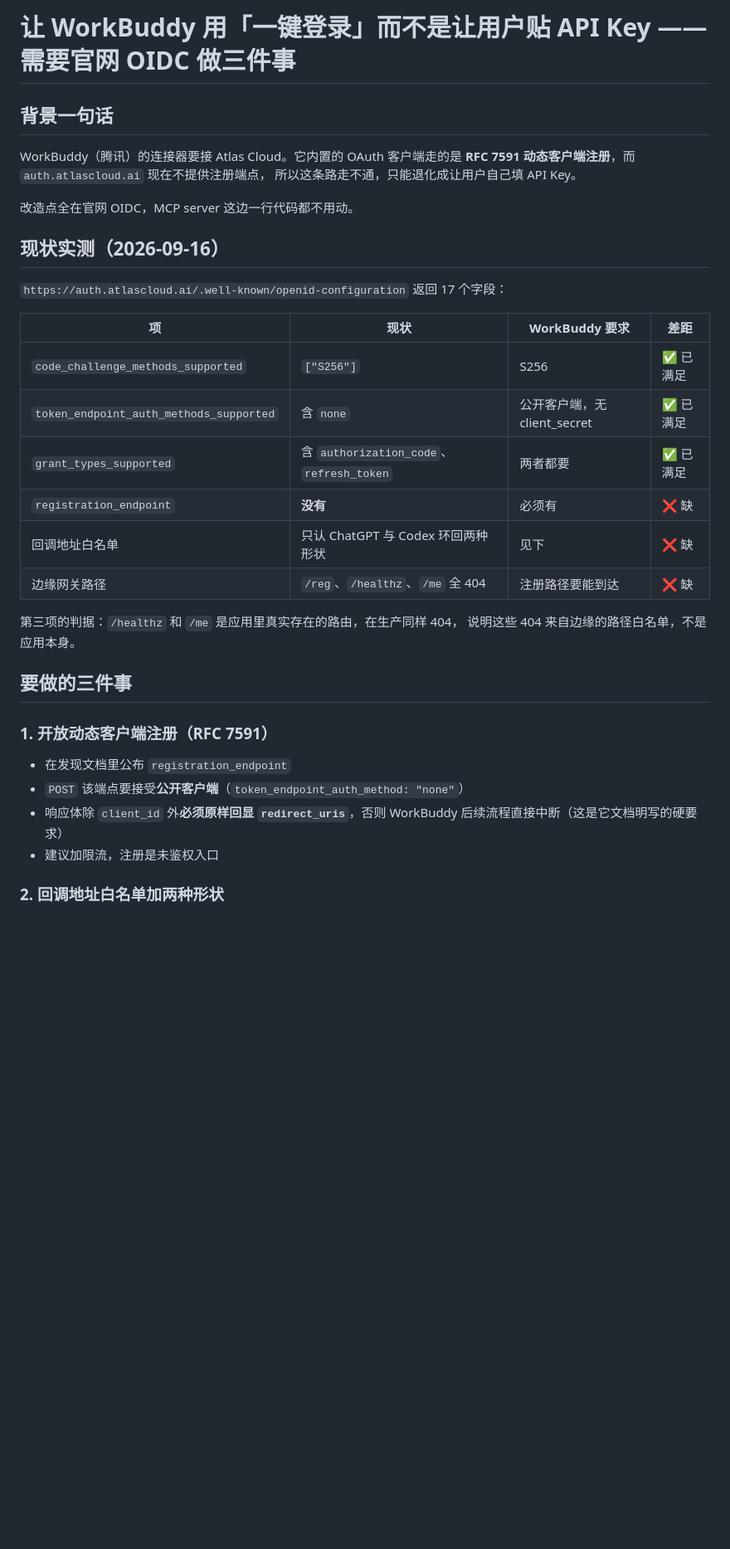
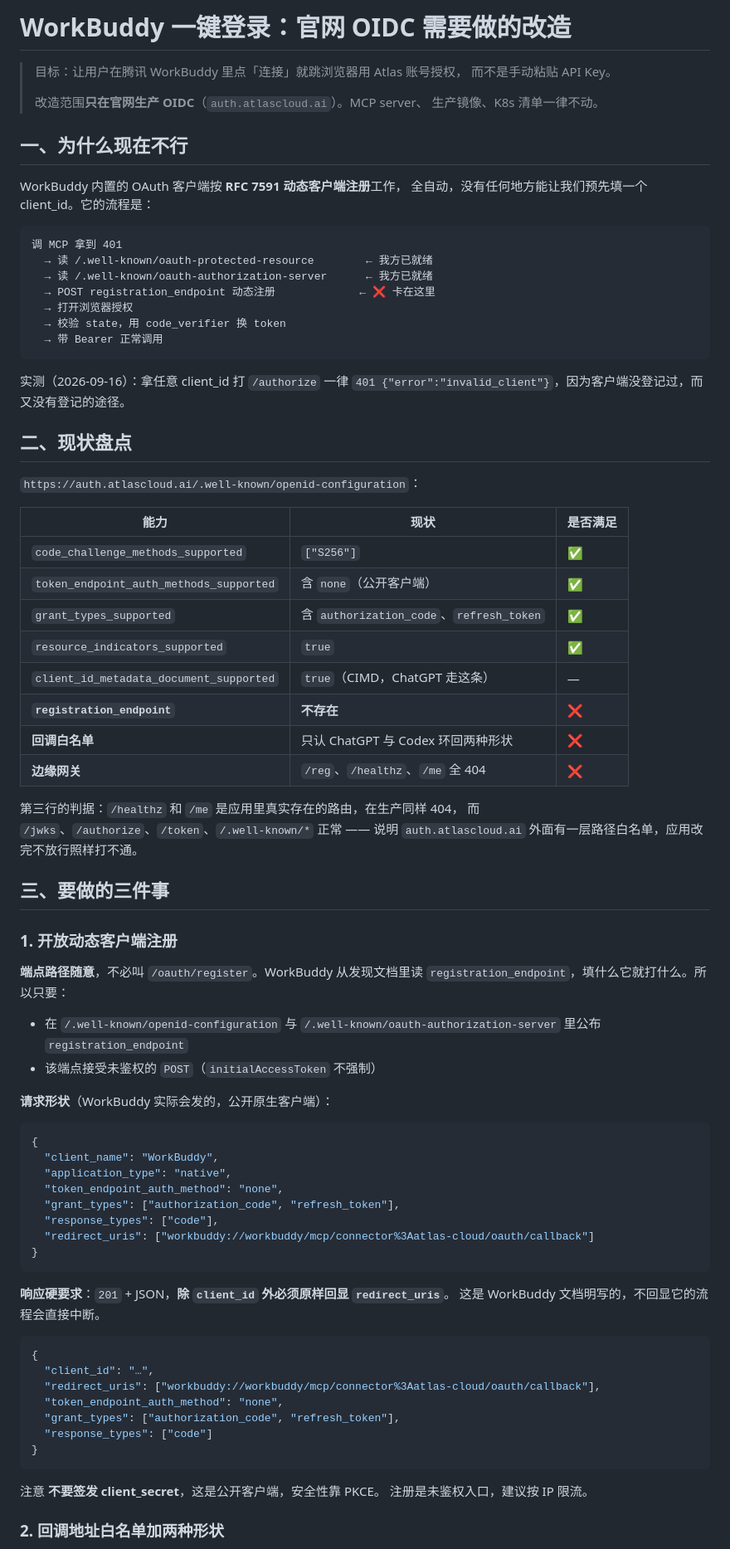
Before and after one commit to AtlasCloudAI/mcp-server, a Markdown page: connectors/workbuddy/OAuth改造需求-给后端.md, the part around one of its changes. Shown at 83% size. Drawn GitHub-style; blank space fills up the shorter version.

````diff
--- a/connectors/workbuddy/OAuth改造需求-给后端.md
+++ b/connectors/workbuddy/OAuth改造需求-给后端.md
@@ -1,38 +1,87 @@
-# 让 WorkBuddy 用「一键登录」而不是让用户贴 API Key —— 需要官网 OIDC 做三件事
+# WorkBuddy 一键登录：官网 OIDC 需要做的改造
 
-## 背景一句话
+> 目标：让用户在腾讯 WorkBuddy 里点「连接」就跳浏览器用 Atlas 账号授权，
+> 而不是手动粘贴 API Key。
+>
+> 改造范围**只在官网生产 OIDC**（`auth.atlascloud.ai`）。MCP server、
+> 生产镜像、K8s 清单一律不动。
 
-WorkBuddy（腾讯）的连接器要接 Atlas Cloud。它内置的 OAuth 客户端走的是
-**RFC 7591 动态客户端注册**，而 `auth.atlascloud.ai` 现在不提供注册端点，
-所以这条路走不通，只能退化成让用户自己填 API Key。
+## 一、为什么现在不行
 
-改造点全在官网 OIDC，MCP server 这边一行代码都不用动。
+WorkBuddy 内置的 OAuth 客户端按 **RFC 7591 动态客户端注册**工作，
+全自动，没有任何地方能让我们预先填一个 client_id。它的流程是：
 
-## 现状实测（2026-09-16）
+```
+调 MCP 拿到 401
+  → 读 /.well-known/oauth-protected-resource        ← 我方已就绪
+  → 读 /.well-known/oauth-authorization-server      ← 我方已就绪
+  → POST registration_endpoint 动态注册             ← ❌ 卡在这里
+  → 打开浏览器授权
+  → 校验 state，用 code_verifier 换 token
+  → 带 Bearer 正常调用
+```
 
-`https://auth.atlascloud.ai/.well-known/openid-configuration` 返回 17 个字段：
+实测（2026-09-16）：拿任意 client_id 打 `/authorize` 一律
+`401 {"error":"invalid_client"}`，因为客户端没登记过，而又没有登记的途径。
 
-| 项 | 现状 | WorkBuddy 要求 | 差距 |
-|---|---|---|---|
-| `code_challenge_methods_supported` | `["S256"]` | S256 | ✅ 已满足 |
-| `token_endpoint_auth_methods_supported` | 含 `none` | 公开客户端，无 client_secret | ✅ 已满足 |
-| `grant_types_supported` | 含 `authorization_code`、`refresh_token` | 两者都要 | ✅ 已满足 |
-| `registration_endpoint` | **没有** | 必须有 | ❌ 缺 |
-| 回调地址白名单 | 只认 ChatGPT 与 Codex 环回两种形状 | 见下 | ❌ 缺 |
-| 边缘网关路径 | `/reg`、`/healthz`、`/me` 全 404 | 注册路径要能到达 | ❌ 缺 |
+## 二、现状盘点
 
-第三项的判据：`/healthz` 和 `/me` 是应用里真实存在的路由，在生产同样 404，
-说明这些 404 来自边缘的路径白名单，不是应用本身。
+`https://auth.atlascloud.ai/.well-known/openid-configuration`：
 
-## 要做的三件事
+| 能力 | 现状 | 是否满足 |
+|---|---|---|
+| `code_challenge_methods_supported` | `["S256"]` | ✅ |
+| `token_endpoint_auth_methods_supported` | 含 `none`（公开客户端） | ✅ |
+| `grant_types_supported` | 含 `authorization_code`、`refresh_token` | ✅ |
+| `resource_indicators_supported` | `true` | ✅ |
+| `client_id_metadata_document_supported` | `true`（CIMD，ChatGPT 走这条） | — |
+| **`registration_endpoint`** | **不存在** | ❌ |
+| **回调白名单** | 只认 ChatGPT 与 Codex 环回两种形状 | ❌ |
+| **边缘网关** | `/reg`、`/healthz`、`/me` 全 404 | ❌ |
 
-### 1. 开放动态客户端注册（RFC 7591）
+第三行的判据：`/healthz` 和 `/me` 是应用里真实存在的路由，在生产同样 404，
+而 `/jwks`、`/authorize`、`/token`、`/.well-known/*` 正常 ——
+说明 `auth.atlascloud.ai` 外面有一层路径白名单，应用改完不放行照样打不通。
 
-- 在发现文档里公布 `registration_endpoint`
-- `POST` 该端点要接受**公开客户端**（`token_endpoint_auth_method: "none"`）
-- 响应体除 `client_id` 外**必须原样回显 `redirect_uris`**，否则 WorkBuddy
-  后续流程直接中断（这是它文档明写的硬要求）
-- 建议加限流，注册是未鉴权入口
+## 三、要做的三件事
+
+### 1. 开放动态客户端注册
+
+**端点路径随意**，不必叫 `/oauth/register`。WorkBuddy 从发现文档里读
+`registration_endpoint`，填什么它就打什么。所以只要：
+
+- 在 `/.well-known/openid-configuration` 与
+  `/.well-known/oauth-authorization-server` 里公布 `registration_endpoint`
+- 该端点接受未鉴权的 `POST`（`initialAccessToken` 不强制）
+
+**请求形状**（WorkBuddy 实际会发的，公开原生客户端）：
+
+```json
+{
+  "client_name": "WorkBuddy",
+  "application_type": "native",
+  "token_endpoint_auth_method": "none",
+  "grant_types": ["authorization_code", "refresh_token"],
+  "response_types": ["code"],
+  "redirect_uris": ["workbuddy://workbuddy/mcp/connector%3Aatlas-cloud/oauth/callback"]
+}
+```
+
+**响应硬要求**：`201` + JSON，**除 `client_id` 外必须原样回显 `redirect_uris`**。
+这是 WorkBuddy 文档明写的，不回显它的流程会直接中断。
+
+```json
+{
+  "client_id": "…",
+  "redirect_uris": ["workbuddy://workbuddy/mcp/connector%3Aatlas-cloud/oauth/callback"],
+  "token_endpoint_auth_method": "none",
+  "grant_types": ["authorization_code", "refresh_token"],
+  "response_types": ["code"]
+}
+```
+
+注意 **不要签发 client_secret**，这是公开客户端，安全性靠 PKCE。
+注册是未鉴权入口，建议按 IP 限流。
 
 ### 2. 回调地址白名单加两种形状
 
````
Also changed, not shown: other parts of connectors/workbuddy/OAuth改造需求-给后端.md (+72 -18 lines).
